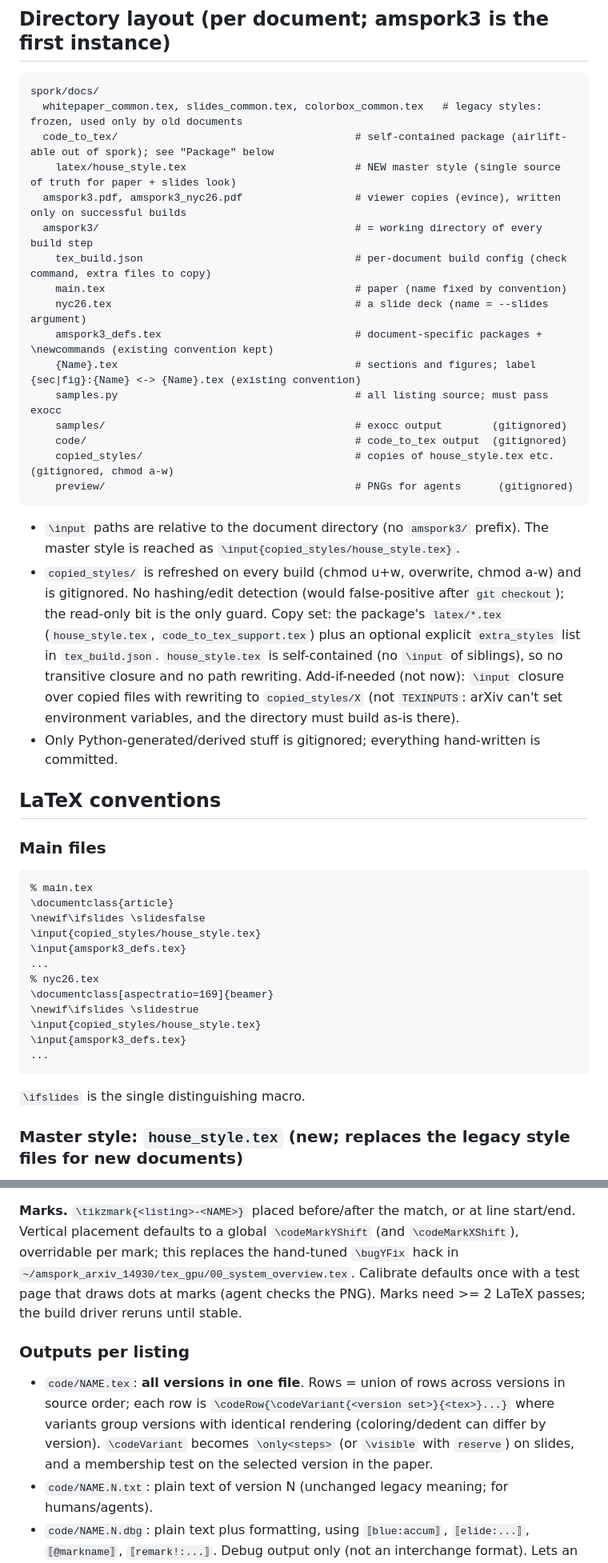
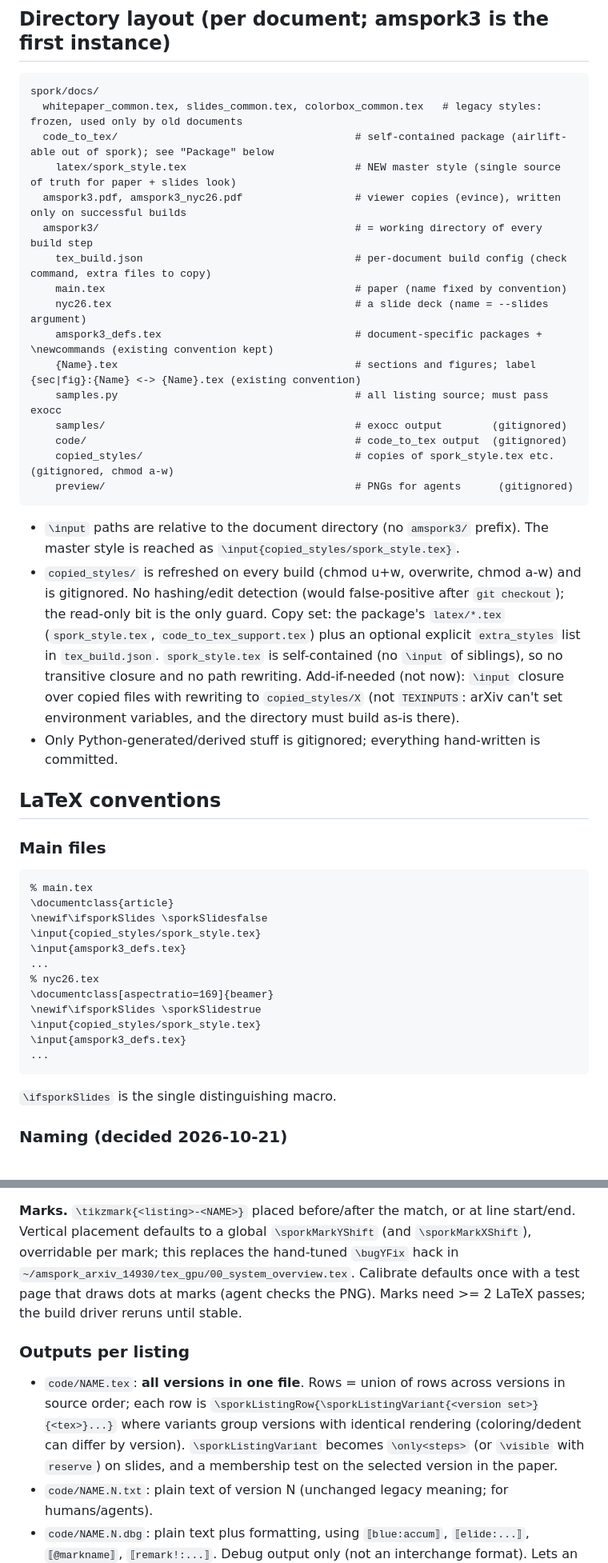
Before and after one commit to akeley98/spork_tex, a Markdown page: plan_slides.md, 2 parts joined by grey strips. Shown at 80% size. GitHub-like rendering.

````diff
--- a/plan_slides.md
+++ b/plan_slides.md
@@ -50,7 +50,7 @@ backwards compatibility with the old script (frozen as `spork/docs/legacy_code_t
 spork/docs/
   whitepaper_common.tex, slides_common.tex, colorbox_common.tex   # legacy styles: frozen, used only by old documents
   code_to_tex/                                      # self-contained package (airlift-able out of spork); see "Package" below
-    latex/house_style.tex                           # NEW master style (single source of truth for paper + slides look)
+    latex/spork_style.tex                           # NEW master style (single source of truth for paper + slides look)
   amspork3.pdf, amspork3_nyc26.pdf                  # viewer copies (evince), written only on successful builds
   amspork3/                                         # = working directory of every build step
     tex_build.json                                  # per-document build config (check command, extra files to copy)
@@ -61,16 +61,16 @@ spork/docs/
     samples.py                                      # all listing source; must pass exocc
     samples/                                        # exocc output        (gitignored)
     code/                                           # code_to_tex output  (gitignored)
-    copied_styles/                                  # copies of house_style.tex etc. (gitignored, chmod a-w)
+    copied_styles/                                  # copies of spork_style.tex etc. (gitignored, chmod a-w)
     preview/                                        # PNGs for agents      (gitignored)
 ```
 
 * `\input` paths are relative to the document directory (no `amspork3/` prefix).
-  The master style is reached as `\input{copied_styles/house_style.tex}`.
+  The master style is reached as `\input{copied_styles/spork_style.tex}`.
 * `copied_styles/` is refreshed on every build (chmod u+w, overwrite, chmod a-w) and is gitignored.
   No hashing/edit detection (would false-positive after `git checkout`); the read-only bit is the only guard.
-  Copy set: the package's `latex/*.tex` (`house_style.tex`, `code_to_tex_support.tex`) plus an optional explicit `extra_styles` list in `tex_build.json`.
-  `house_style.tex` is self-contained (no `\input` of siblings), so no transitive closure and no path rewriting.
+  Copy set: the package's `latex/*.tex` (`spork_style.tex`, `code_to_tex_support.tex`) plus an optional explicit `extra_styles` list in `tex_build.json`.
+  `spork_style.tex` is self-contained (no `\input` of siblings), so no transitive closure and no path rewriting.
   Add-if-needed (not now): `\input` closure over copied files with rewriting to `copied_styles/X`
   (not `TEXINPUTS`: arXiv can't set environment variables, and the directory must build as-is there).
 * Only Python-generated/derived stuff is gitignored; everything hand-written is committed.
@@ -82,19 +82,19 @@ spork/docs/
 ```latex
 % main.tex
 \documentclass{article}
-\newif\ifslides \slidesfalse
-\input{copied_styles/house_style.tex}
+\newif\ifsporkSlides \sporkSlidesfalse
+\input{copied_styles/spork_style.tex}
 \input{amspork3_defs.tex}
 ...
 % nyc26.tex
 \documentclass[aspectratio=169]{beamer}
-\newif\ifslides \slidestrue
-\input{copied_styles/house_style.tex}
+\newif\ifsporkSlides \sporkSlidestrue
+\input{copied_styles/spork_style.tex}
 \input{amspork3_defs.tex}
 ...
 ```
 
-`\ifslides` is the single distinguishing macro.
+`\ifsporkSlides` is the single distinguishing macro.
 
-### Master style: `house_style.tex` (new; replaces the legacy style files for new documents)
+### Naming (decided 2026-10-21)
 
@@ -266,7 +302,7 @@ Filters as legacy: `*`, `NAME`, `NAME[i]`, half-open `NAME[lo:hi]` (`lo <= v < h
 * `color`/`mark` may also target a `remark` line (directive placed before the `remark`).
 
 **Marks.** `\tikzmark{<listing>-<NAME>}` placed before/after the match, or at line start/end.
-Vertical placement defaults to a global `\codeMarkYShift` (and `\codeMarkXShift`), overridable per mark;
+Vertical placement defaults to a global `\sporkMarkYShift` (and `\sporkMarkXShift`), overridable per mark;
 this replaces the hand-tuned `\bugYFix` hack in `~/amspork_arxiv_14930/tex_gpu/00_system_overview.tex`.
 Calibrate defaults once with a test page that draws dots at marks (agent checks the PNG).
 Marks need >= 2 LaTeX passes; the build driver reruns until stable.
@@ -274,8 +310,8 @@ Marks need >= 2 LaTeX passes; the build driver reruns until stable.
 ### Outputs per listing
 
 * `code/NAME.tex`: **all versions in one file**. Rows = union of rows across versions in source order;
-  each row is `\codeRow{\codeVariant{<version set>}{<tex>}...}` where variants group versions with identical rendering
-  (coloring/dedent can differ by version). `\codeVariant` becomes `\only<steps>` (or `\visible` with `reserve`) on slides,
+  each row is `\sporkListingRow{\sporkListingVariant{<version set>}{<tex>}...}` where variants group versions with identical rendering
+  (coloring/dedent can differ by version). `\sporkListingVariant` becomes `\only<steps>` (or `\visible` with `reserve`) on slides,
   and a membership test on the selected version in the paper.
 * `code/NAME.N.txt`: plain text of version N (unchanged legacy meaning; for humans/agents).
 * `code/NAME.N.dbg`: plain text plus formatting, using `⟦blue:accum⟧`, `⟦elide:...⟧`, `⟦@markname⟧`, `⟦remark!:...⟧`.
````
Also changed, not shown: other parts of plan_slides.md (+69 -33 lines).
